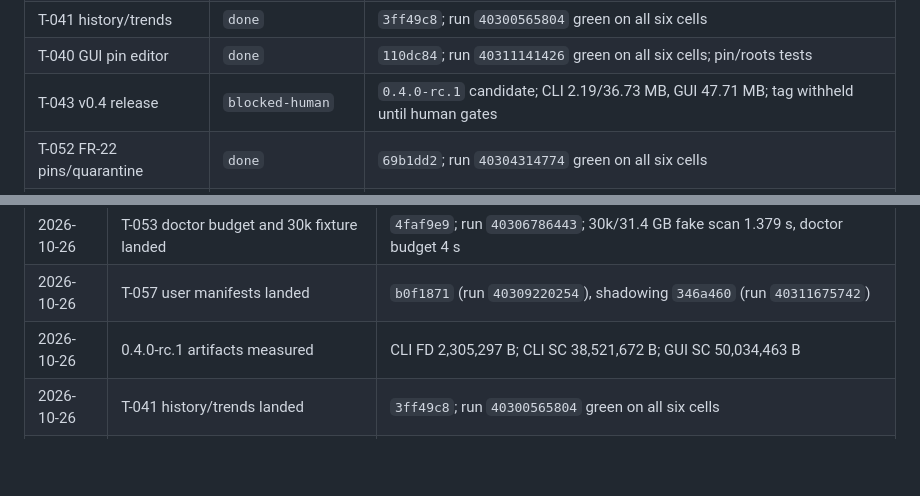
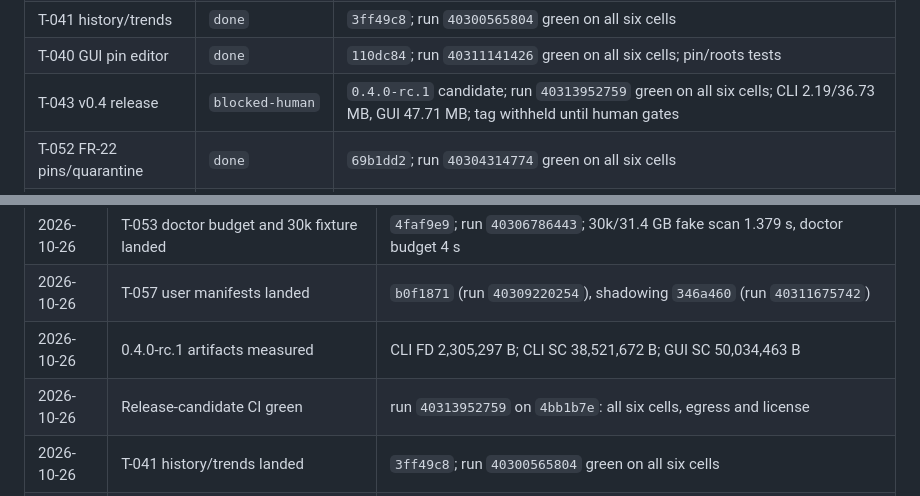
Before and after one commit to SudoScraTchY/coppice, a Markdown page: SDD/AGENDA.md, 2 parts joined by grey strips. GitHub-like rendering; blank space fills up the shorter version.

```diff
--- a/SDD/AGENDA.md
+++ b/SDD/AGENDA.md
@@ -58,7 +58,7 @@ evidence for a feature. `blocked-human` cards never auto-tick.
 | T-039 Avalonia shell | `done` except box 4 human | boxes 1/2 closed by T-050; box 4 is `blocked-human` |
 | T-041 history/trends | `done` | `3ff49c8`; run `40300565804` green on all six cells |
 | T-040 GUI pin editor | `done` | `110dc84`; run `40311141426` green on all six cells; pin/roots tests |
-| T-043 v0.4 release | `blocked-human` | `0.4.0-rc.1` candidate; CLI 2.19/36.73 MB, GUI 47.71 MB; tag withheld until human gates |
+| T-043 v0.4 release | `blocked-human` | `0.4.0-rc.1` candidate; run `40313952759` green on all six cells; CLI 2.19/36.73 MB, GUI 47.71 MB; tag withheld until human gates |
 | T-052 FR-22 pins/quarantine | `done` | `69b1dd2`; run `40304314774` green on all six cells |
 | T-053 NFR-04 perf | `done` | `4faf9e9`; run `40306786443` green; 30k/31.4 GB fake scan 1.379 s; doctor budget 4 s |
 | T-057 FR-23 user manifests | `done` | `b0f1871` + `346a460`; runs `40309220254`, `40311675742` green |
@@ -100,6 +100,7 @@ evidence for a feature. `blocked-human` cards never auto-tick.
 | 2026-10-26 | T-053 doctor budget and 30k fixture landed | `4faf9e9`; run `40306786443`; 30k/31.4 GB fake scan 1.379 s, doctor budget 4 s |
 | 2026-10-26 | T-057 user manifests landed | `b0f1871` (run `40309220254`), shadowing `346a460` (run `40311675742`) |
 | 2026-10-26 | 0.4.0-rc.1 artifacts measured | CLI FD 2,305,297 B; CLI SC 38,521,672 B; GUI SC 50,034,463 B |
+| 2026-10-26 | Release-candidate CI green | run `40313952759` on `4bb1b7e`: all six cells, egress and license |
 | 2026-10-26 | T-041 history/trends landed | `3ff49c8`; run `40300565804` green on all six cells |
 | 2026-10-26 | First real six-cell run dispatched | run `40280980743` (superseded by `40282093437`) |
 
```
Also changed, not shown: SDD/tasks/phase-4-v0.4-gui.md (+5 -4 lines), docs/release-notes-v0.4.md (+2 -1 lines).
